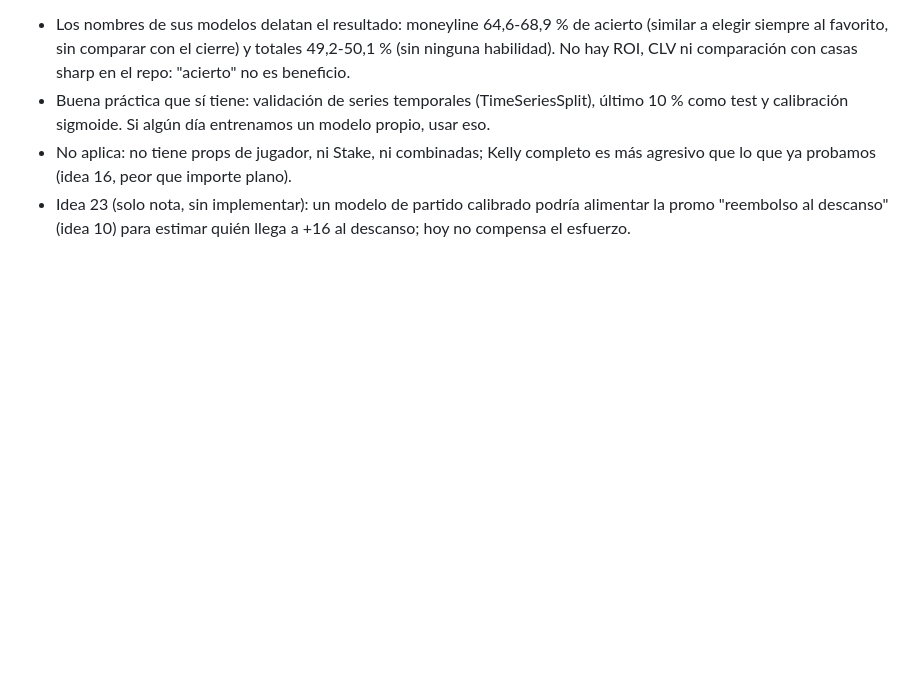
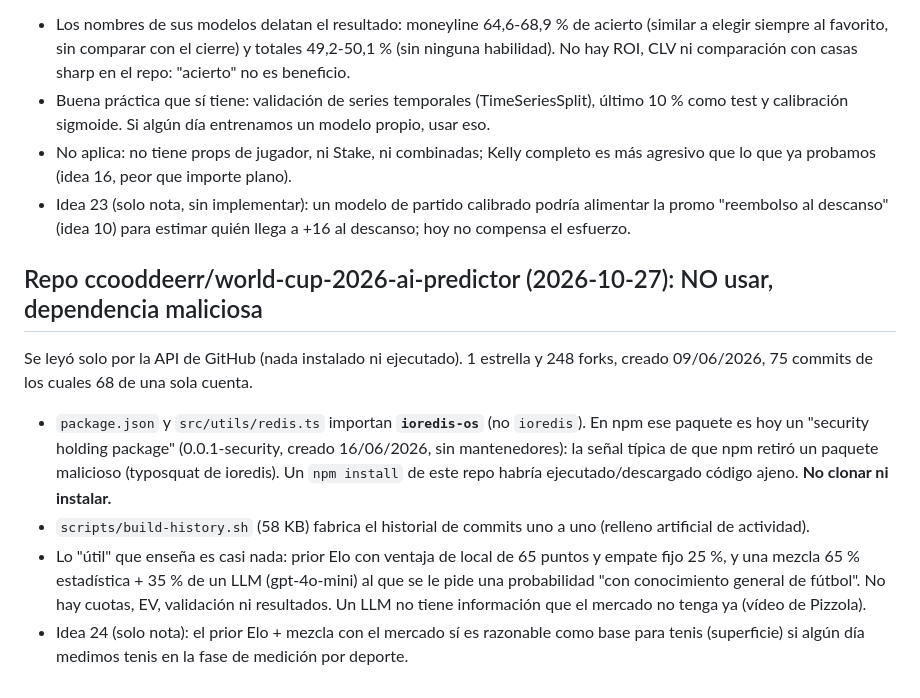
Before and after one commit to elouelyt/the-model, a Markdown page: nuevas_ideas/NUEVAS_IDEAS.md, the part around the change. GitHub-like rendering; blank space fills up the shorter version.

Commit message:
docs: world-cup-2026 repo analysis - malicious dependency warning (idea 24)
Co-Authored-By: Claude Sonnet 5.5 <noreply@anthropic.com>

```diff
--- a/nuevas_ideas/NUEVAS_IDEAS.md
+++ b/nuevas_ideas/NUEVAS_IDEAS.md
@@ -219,3 +219,12 @@ frente a la cuota; Kelly completo opcional; app Flask. Se leyó README, `notes.t
 - Buena práctica que sí tiene: validación de series temporales (TimeSeriesSplit), último 10 % como test y calibración sigmoide. Si algún día entrenamos un modelo propio, usar eso.
 - No aplica: no tiene props de jugador, ni Stake, ni combinadas; Kelly completo es más agresivo que lo que ya probamos (idea 16, peor que importe plano).
 - Idea 23 (solo nota, sin implementar): un modelo de partido calibrado podría alimentar la promo "reembolso al descanso" (idea 10) para estimar quién llega a +16 al descanso; hoy no compensa el esfuerzo.
+
+## Repo ccooddeerr/world-cup-2026-ai-predictor (2026-10-27): NO usar, dependencia maliciosa
+Se leyó solo por la API de GitHub (nada instalado ni ejecutado). 1 estrella y 248 forks, creado 09/06/2026, 75 commits de los cuales 68 de una sola cuenta.
+- `package.json` y `src/utils/redis.ts` importan **`ioredis-os`** (no `ioredis`). En npm ese paquete es hoy un "security holding package" (0.0.1-security, creado 16/06/2026, sin mantenedores):
+  la señal típica de que npm retiró un paquete malicioso (typosquat de ioredis). Un `npm install` de este repo habría ejecutado/descargado código ajeno. **No clonar ni instalar.**
+- `scripts/build-history.sh` (58 KB) fabrica el historial de commits uno a uno (relleno artificial de actividad).
+- Lo "útil" que enseña es casi nada: prior Elo con ventaja de local de 65 puntos y empate fijo 25 %, y una mezcla 65 % estadística + 35 % de un LLM (gpt-4o-mini) al que se le pide una probabilidad
+  "con conocimiento general de fútbol". No hay cuotas, EV, validación ni resultados. Un LLM no tiene información que el mercado no tenga ya (vídeo de Pizzola).
+- Idea 24 (solo nota): el prior Elo + mezcla con el mercado sí es razonable como base para tenis (superficie) si algún día medimos tenis en la fase de medición por deporte.
```
